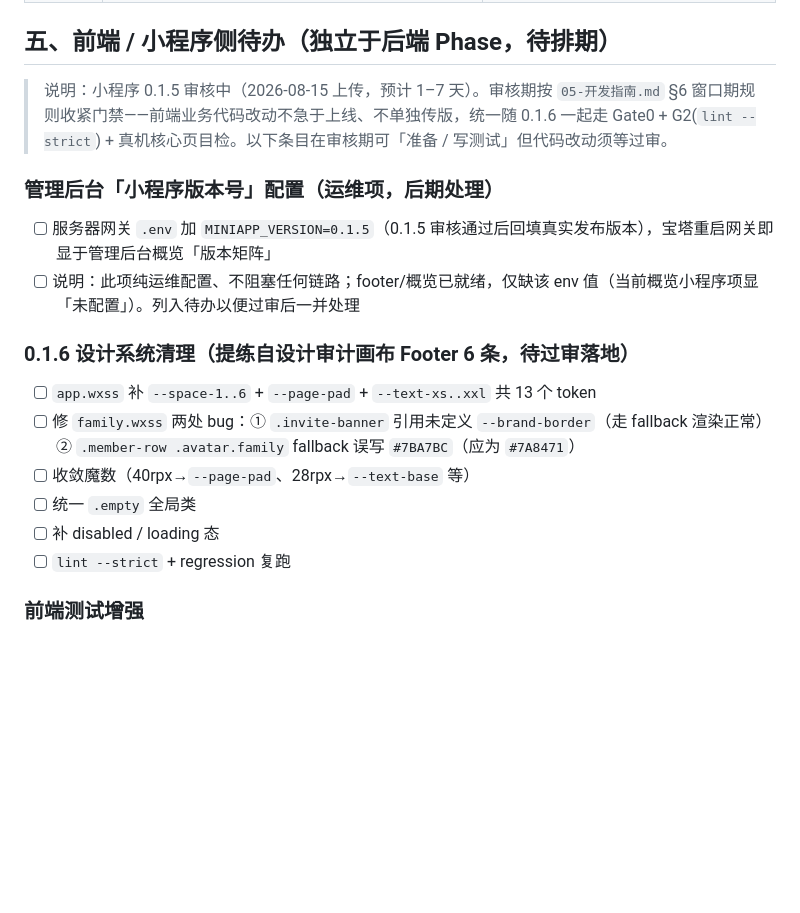
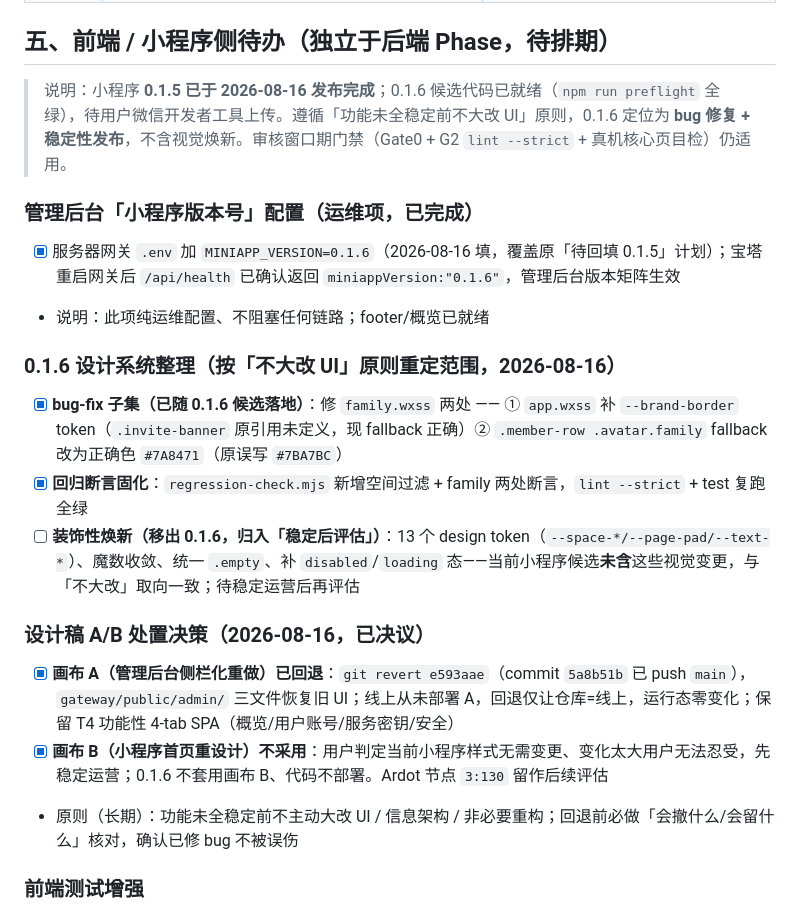
Before and after one commit to tojoevan/CloudFlarePool, a Markdown page: docs/03-待办.md, the part around the change. Drawn GitHub-style; blank space fills up the shorter version.

Commit message:
docs: P1 待办文档失真修订（03-待办）
- 0.1.5 审核中→已发布；0.1.6 定位 bug 修复+稳定性发布
- MINIAPP_VERSION 待回填 0.1.5→已填 0.1.6 且 health 确认生效
- 0.1.6 设计清理 6 条重定范围：bug-fix 子集已落地、装饰性移出归入稳定后评估
- 新增设计稿 A/B 处置决策（A 回退 / B 不采用）

```diff
--- a/docs/03-待办.md
+++ b/docs/03-待办.md
@@ -164,19 +164,21 @@
 
 ## 五、前端 / 小程序侧待办（独立于后端 Phase，待排期）
 
-> 说明：小程序 0.1.5 审核中（2026-08-15 上传，预计 1–7 天）。审核期按 `05-开发指南.md` §6 窗口期规则收紧门禁——前端业务代码改动不急于上线、不单独传版，统一随 0.1.6 一起走 Gate0 + G2(`lint --strict`) + 真机核心页目检。以下条目在审核期可「准备 / 写测试」但代码改动须等过审。
+> 说明：小程序 **0.1.5 已于 2026-08-16 发布完成**；0.1.6 候选代码已就绪（`npm run preflight` 全绿），待用户微信开发者工具上传。遵循「功能未全稳定前不大改 UI」原则，0.1.6 定位为 **bug 修复 + 稳定性发布**，不含视觉焕新。审核窗口期门禁（Gate0 + G2 `lint --strict` + 真机核心页目检）仍适用。
 
-### 管理后台「小程序版本号」配置（运维项，后期处理）
-- [ ] 服务器网关 `.env` 加 `MINIAPP_VERSION=0.1.5`（0.1.5 审核通过后回填真实发布版本），宝塔重启网关即显于管理后台概览「版本矩阵」
-- [ ] 说明：此项纯运维配置、不阻塞任何链路；footer/概览已就绪，仅缺该 env 值（当前概览小程序项显「未配置」）。列入待办以便过审后一并处理
+### 管理后台「小程序版本号」配置（运维项，已完成）
+- [x] 服务器网关 `.env` 加 `MINIAPP_VERSION=0.1.6`（2026-08-16 填，覆盖原「待回填 0.1.5」计划）；宝塔重启网关后 `/api/health` 已确认返回 `miniappVersion:"0.1.6"`，管理后台版本矩阵生效
+- 说明：此项纯运维配置、不阻塞任何链路；footer/概览已就绪
 
-### 0.1.6 设计系统清理（提练自设计审计画布 Footer 6 条，待过审落地）
-- [ ] `app.wxss` 补 `--space-1..6` + `--page-pad` + `--text-xs..xxl` 共 13 个 token
-- [ ] 修 `family.wxss` 两处 bug：① `.invite-banner` 引用未定义 `--brand-border`（走 fallback 渲染正常）② `.member-row .avatar.family` fallback 误写 `#7BA7BC`（应为 `#7A8471`）
-- [ ] 收敛魔数（40rpx→`--page-pad`、28rpx→`--text-base` 等）
-- [ ] 统一 `.empty` 全局类
-- [ ] 补 disabled / loading 态
-- [ ] `lint --strict` + regression 复跑
+### 0.1.6 设计系统整理（按「不大改 UI」原则重定范围，2026-08-16）
+- [x] **bug-fix 子集（已随 0.1.6 候选落地）**：修 `family.wxss` 两处 —— ① `app.wxss` 补 `--brand-border` token（`.invite-banner` 原引用未定义，现 fallback 正确）② `.member-row .avatar.family` fallback 改为正确色 `#7A8471`（原误写 `#7BA7BC`）
+- [x] **回归断言固化**：`regression-check.mjs` 新增空间过滤 + family 两处断言，`lint --strict` + test 复跑全绿
+- [ ] **装饰性焕新（移出 0.1.6，归入「稳定后评估」）**：13 个 design token（`--space-*/--page-pad/--text-*`）、魔数收敛、统一 `.empty`、补 `disabled`/`loading` 态——当前小程序候选**未含**这些视觉变更，与「不大改」取向一致；待稳定运营后再评估
+
+### 设计稿 A/B 处置决策（2026-08-16，已决议）
+- [x] **画布 A（管理后台侧栏化重做）已回退**：`git revert e593aae`（commit `5a8b51b` 已 push `main`），`gateway/public/admin/` 三文件恢复旧 UI；线上从未部署 A，回退仅让仓库=线上，运行态零变化；保留 T4 功能性 4-tab SPA（概览/用户账号/服务密钥/安全）
+- [x] **画布 B（小程序首页重设计）不采用**：用户判定当前小程序样式无需变更、变化太大用户无法忍受，先稳定运营；0.1.6 不套用画布 B、代码不部署。Ardot 节点 `3:130` 留作后续评估
+- 原则（长期）：功能未全稳定前不主动大改 UI / 信息架构 / 非必要重构；回退前必做「会撤什么/会留什么」核对，确认已修 bug 不被误伤
 
 ### 前端测试增强
 - [x] `regression-check.mjs` 新增「家庭页 family」断言段（commit `21b0d1b` 已推 `weijiashi`）：固化 design 审计两处潜在问题——`.invite-banner` 不得引用 app.wxss 未定义的 `--brand-border`、`.avatar.family` fallback 不得为错误色 `#7BA7BC`；补 `lint --strict` 仅拦「定位类同名冲突」的盲区。**现状：断言已写、当前对 0.1.5 报红 2 项（即这两处已知债务），须 0.1.6 修 family.wxss 后转绿** [2026-08-15]
```
